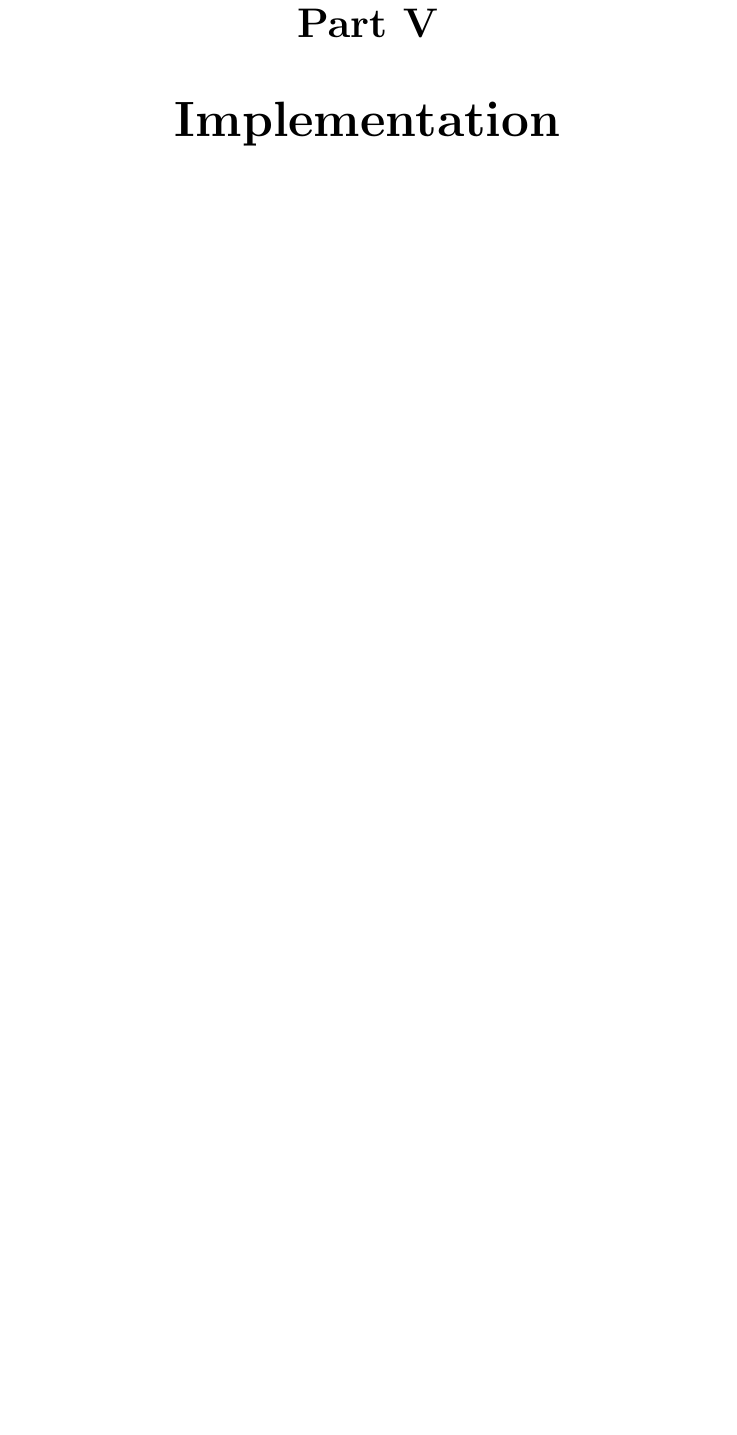
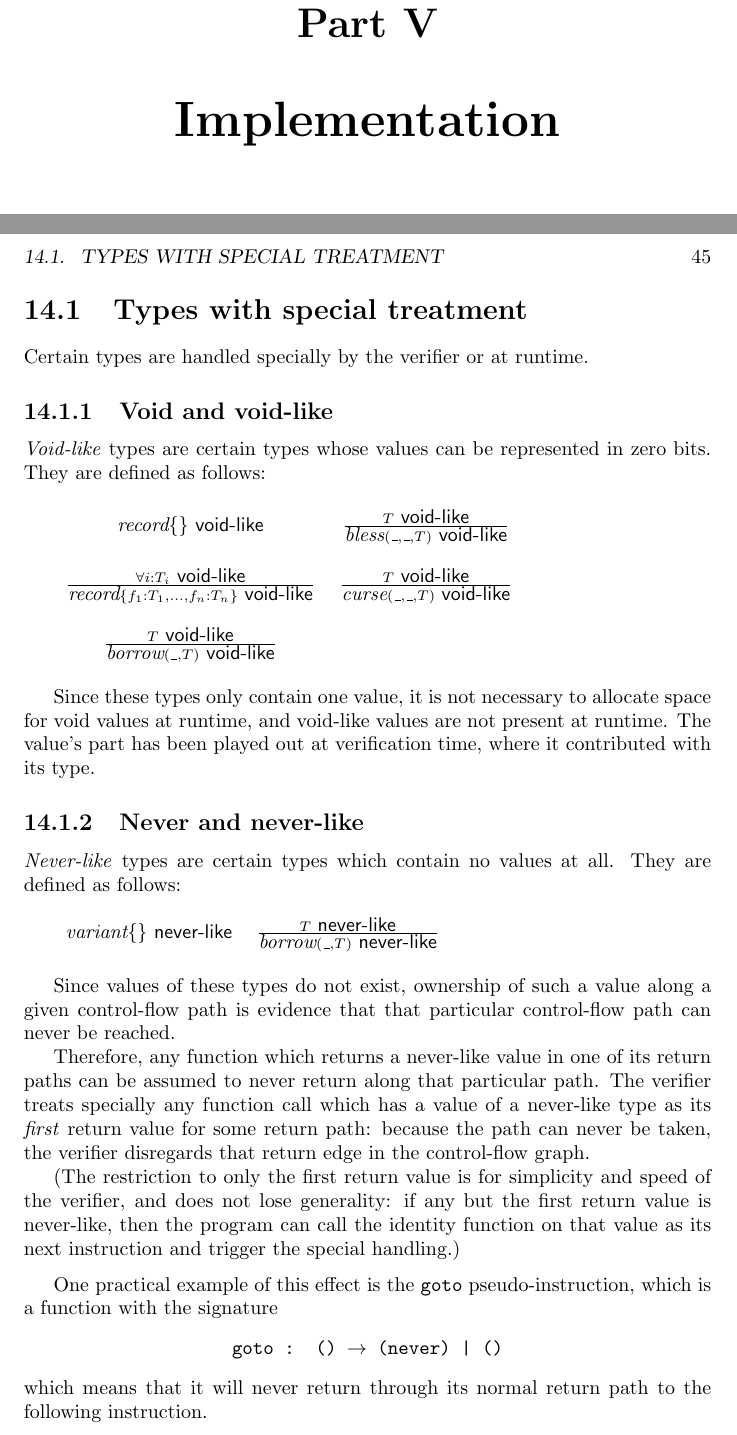
Before and after one commit to eriksoe/LinearVM, a LaTeX thesis (experimental/doc/LinearVM-outline.tex): part of page 41 of 42 before the commit and two parts of pages 43 and 45 of 45 after it, the two joined at a grey line, cut so that both start at the same text, the shorter picture padded with empty space. Compiled offline with pdfLaTeX.

Commit message:
Doc: "Borrow" type constructor; types with special treatment

```diff
--- a/experimental/doc/LinearVM-outline.tex
+++ b/experimental/doc/LinearVM-outline.tex
@@ -4,6 +4,7 @@
 \newcommand\tyImport{{\ensuremath\textit{import}}}
 \newcommand\tyVar{{\ensuremath\textit{var}}}
 \newcommand\tyApp{{\ensuremath\textit{app}}}
+\newcommand\tyBorrow{{\ensuremath\textit{borrow}}}
 \newcommand\tyBless{{\ensuremath\textit{bless}}}
 \newcommand\tyCurse{{\ensuremath\textit{curse}}}
 \newcommand\tyPtr{{\ensuremath\textit{ptr}}}
@@ -325,8 +334,82 @@ It is defined as
 
 
 \part{File Format}
+
 \part{Implementation}
 
+\section{Types with special treatment}
+% TODO: where to place this? Never-like types is a verifier thing; void-like types is mostly an implementation thing
 
+Certain types are handled specially by the verifier or at runtime.
+
+\subsection{Void and void-like}
+\emph{Void-like} types are certain types whose values can be
+represented in zero bits.
+They are defined as follows:
+
+{
+%\def\voidlike #1{{\ensuremath\textsf{void-like}(#1)}}
+\def\voidlike #1{\ensuremath{#1\ \textsf{void-like}}}
+\begin{tabular}{cc}
+\\
+$\voidlike{\tyRecord\{\}}$
+& ${\voidlike{T}} \over {\voidlike{\tyBless(\_, \_, T)}}$
+\\
+\\
+${\forall i : \voidlike{T_i}} \over {\voidlike{\tyRecord\{f_1 : T_1, \ldots, f_n : T_n\}}}$
+& ${\voidlike{T}} \over {\voidlike{\tyCurse(\_, \_, T)}}$
+\\
+\\
+${\voidlike{T}} \over {\voidlike{\tyBorrow(\_,T)}}$
+\\
+\\
+\end{tabular}
+
+Since these types only contain one value, it is not necessary to
+allocate space for void values at runtime, and void-like values are
+not present at runtime.
+The value's part has been played out at verification time, where it
+contributed with its type.
+
+\subsection{Never and never-like}
+
+\emph{Never-like} types are certain types which contain no values at all.
+They are defined as follows:
+
+{
+%\def\neverlike #1{{\ensuremath\textsf{never-like}(#1)}}
+\def\neverlike #1{\ensuremath{#1\ \textsf{never-like}}}
+\begin{tabular}{cc}
+\\
+$\neverlike{\tyVariant\{\}}$
+& ${\neverlike{T}} \over {\neverlike{\tyBorrow(\_,T)}}$
+\\
+\\
+\end{tabular}
+
+Since values of these types do not exist, ownership of such a value along
+a given control-flow path is evidence that that particular control-flow path
+can never be reached.
+
+Therefore, any function which returns a never-like value in one of its return
+paths can be assumed to never return along that particular path.
+The verifier treats specially any function call which has a value of a never-like type as its \emph{first} return value for some return path:
+because the path can never be taken, the verifier disregards that
+return edge in the control-flow graph.
+
+(The restriction to only the first return value is for simplicity and
+speed of the verifier, and does not lose generality: if any but the
+first return value is never-like, then the program can call the
+identity function on that value as its next instruction and trigger
+the special handling.)
+
+\medskip
+One practical example of this effect is the \texttt{goto} pseudo-instruction,
+which is a function with the signature
+\begin{center}
+  \texttt{goto : () $\to$ (never) | ()}
+\end{center}
+which means that it will never return through its normal return path
+to the following instruction.
 
 \end{document}
```
Also changed, not shown: experimental/doc/LinearVM-outline.tex (8 more changed lines).
